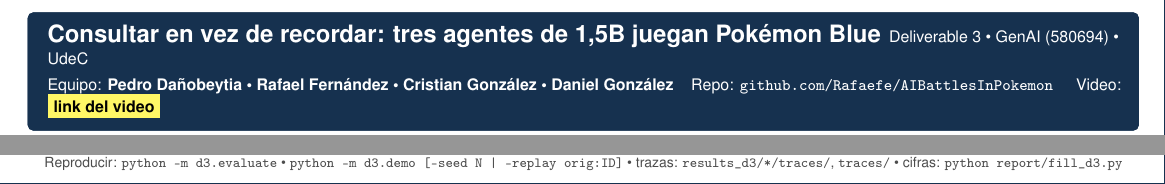
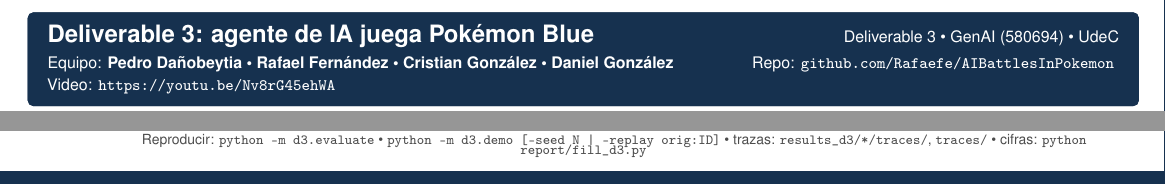
Before and after one commit to Rafaefe/AIBattlesInPokemon, a LaTeX document (report/deliverable3_es.tex): two parts of the page, joined at a grey line, cut at the place of the change. Compiled offline with pdfLaTeX.

Commit message:
D3: PDF final, link del video y ajustes de formato del documento
Co-Authored-By: Claude Opus 5.5 <noreply@anthropic.com>

```diff
--- a/report/deliverable3_es.tex
+++ b/report/deliverable3_es.tex
@@ -8,7 +8,7 @@
 % ============================================================================
 \newcommand{\EQUIPO}{Pedro Dañobeytia \textbullet\ Rafael Fernández \textbullet\ Cristian González \textbullet\ Daniel González}
 \newcommand{\REPO}{github.com/Rafaefe/AIBattlesInPokemon}
-\newcommand{\VIDEO}{\ph{link del video}}
+\newcommand{\VIDEO}{\texttt{https://youtu.be/Nv8rG45ehWA}}
 
 \documentclass[10pt,a4paper]{extarticle}
 \usepackage[utf8]{inputenc}
@@ -64,10 +64,11 @@
 
 % ================================================================ CABECERA ==
 \begin{tcolorbox}[colback=navy,colframe=navy,boxrule=0pt,left=2.5mm,right=2.5mm,top=1.2mm,bottom=1.2mm,arc=1mm,after skip=1mm]
-{\color{white}\bfseries\large Consultar en vez de recordar: tres agentes de 1{,}5B juegan Pok\'emon Blue}\hfill
+{\color{white}\bfseries\large Deliverable 3: agente de IA juega Pok\'emon Blue}\hfill
 {\color{white!80}\footnotesize Deliverable 3 \textbullet\ GenAI (580694) \textbullet\ UdeC}\\[0.6mm]
 {\footnotesize\color{white!85}Equipo:} {\footnotesize\bfseries\color{white}\EQUIPO}\hfill
 {\footnotesize\color{white!85}Repo:} {\footnotesize\color{white}\texttt{\REPO}} \quad
+\par
 {\footnotesize\color{white!85}Video:} {\footnotesize\color{white}\VIDEO}
 \end{tcolorbox}
 
@@ -206,6 +208,7 @@
 \end{itemize}
 \end{multicols}
 
+\hspace{1cm}
 \vspace{-1mm}
 {\centering\scriptsize\color{black!70}Reproducir: \texttt{python -m d3.evaluate} \textbullet\ \texttt{python -m d3.demo [--seed N | --replay orig:ID]} \textbullet\ trazas: \texttt{results\_d3/*/traces/}, \texttt{traces/} \textbullet\ cifras: \texttt{python report/fill\_d3.py}\par}
 \end{document}
```
Also changed, not shown: README.md, report/Deliverable3_Group4.pdf (added), report/deliverable3_es.tex (1 more changed lines).
